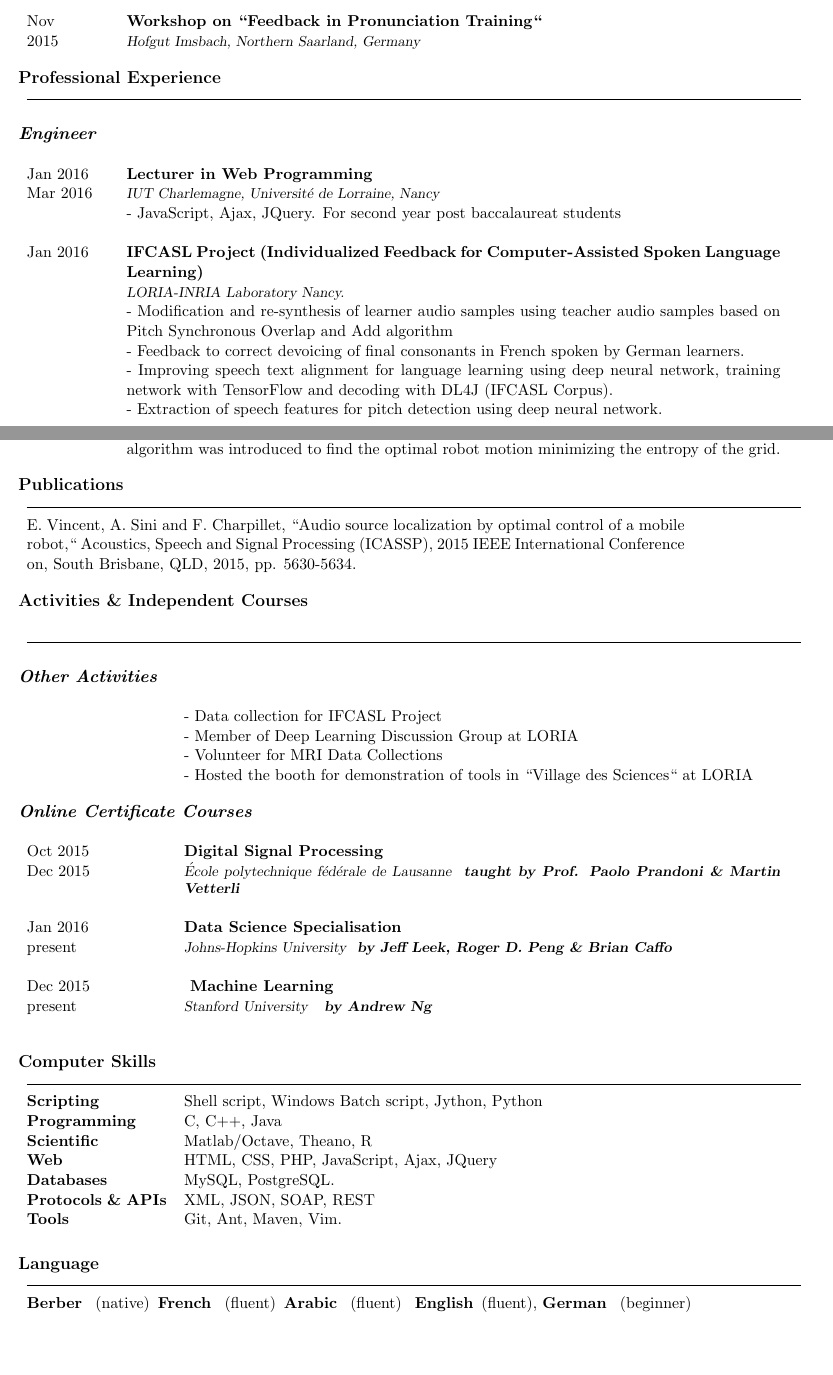
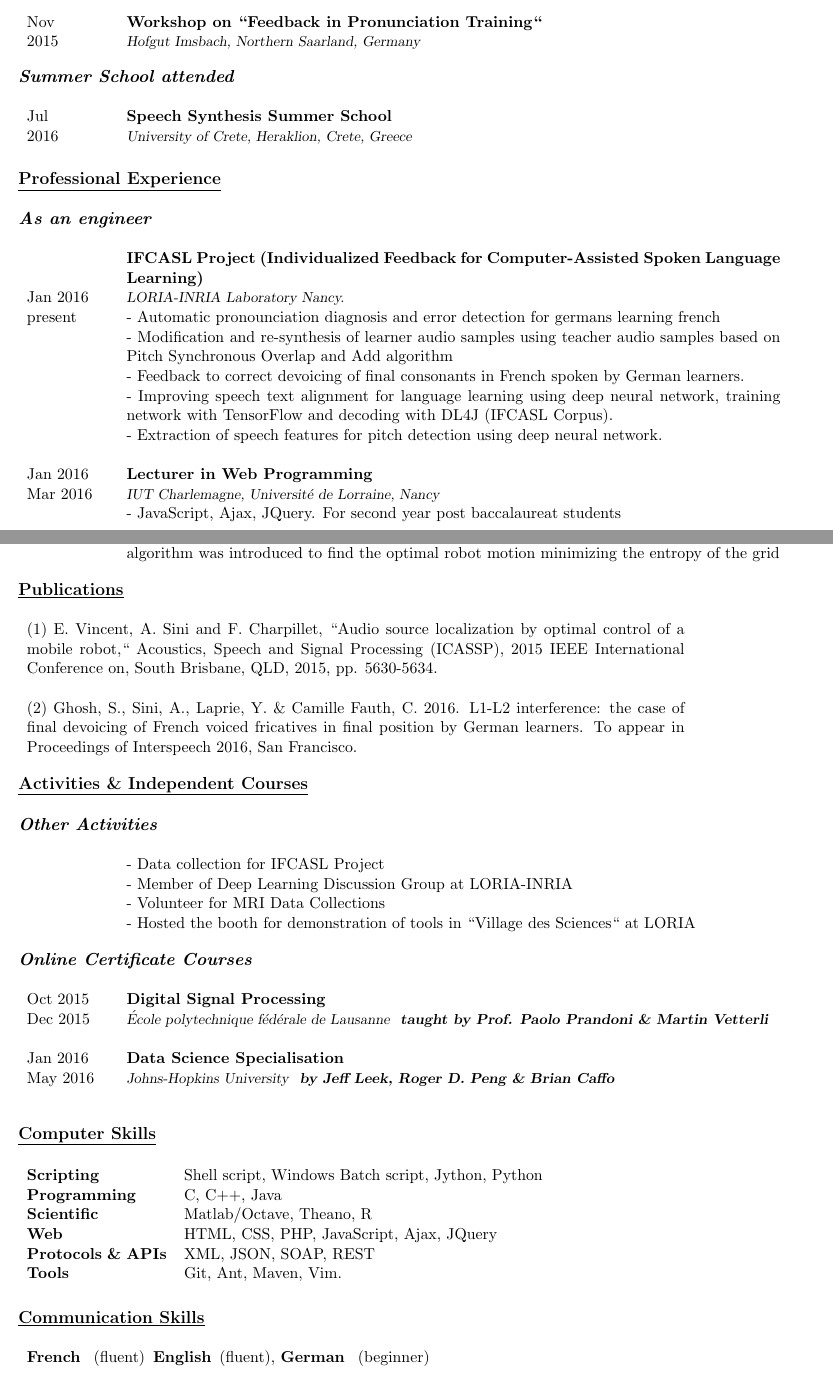
Before and after one commit to AghilasSini/TexTemplates, a LaTeX CV (cv_research_english.tex): two parts of pages 1 and 2 of 2, joined at a grey line, cut so that both start at the same text, the shorter picture padded with empty space. Compiled offline with pdfLaTeX; the source files are stored in an older character set and shown here as Unicode.

Commit message:
update cv researcher

```diff
--- a/cv_research_english.tex
+++ b/cv_research_english.tex
@@ -106,8 +106,7 @@
 % Début du CV proprement dit (ouf ! :) ) %
 %%%%%%%%%%%%%%%%%%%%%%%%%%%%%%%%%%%%%%%%%%
 \name{Aghilas SINI} % Your name
-\address{615 Rue du Jardin Botanique \\ Villers les Nancy , 54600 France (Professionnel)} % Your address
-\address{17 Rue du Général Frère \\ Vandoeuvre les Nancy, 54500 France (Private)} % Your secondary addess (optional)
+\address{615 Rue du Jardin Botanique \\ Villers les Nancy , 54600 France} % Your Your secondary addess (optional)
 \address{(+33) 07~$\cdot$~77~$\cdot$~33~$\cdot$~37~$\cdot$~64 \\ sini.aghilas@gmail.com} % Your phone number and email
 %\address{(+33) 03~$\cdot$~83~$\cdot$~59~$\cdot$~20~$\cdot$~97 \\ aghilas.sini@inria.fr} % Your phone number and email
 
@@ -162,25 +160,38 @@
     \end{rubrique}
  \interRubrique
  \\
-\begin{rubrique}[3.4cm]{Professional Experience}
-    \ligne{0.1mm}
+	\begin{rubrique}[2cm]{\textit{Summer School attended}}\\
+   Jul &\activite{Speech Synthesis Summer School }\\
+   2016 &\lieu{University of Crete, Heraklion, Crete, Greece}
+    \end{rubrique}
+ \interRubrique
+ \\
+
+
+
+
+
+\begin{rubrique}[3.4cm]{\underline{Professional Experience}}
 \end{rubrique}
+
+\begin{rubrique}[2.0cm]{\textit{As an engineer}}
 \interRubrique
+ \\
+ &\activite{IFCASL Project (Individualized Feedback for Computer-Assisted Spoken Language
+  Learning)} \\
+
+Jan 2016		 &\lieu{LORIA\--INRIA Laboratory Nancy.}\\
+present		&\--  Automatic pronounciation diagnosis and error detection for germans learning french\\
+		 &\-- Modification and re-synthesis  of learner audio samples using teacher audio samples based on Pitch Synchronous Overlap and Add algorithm\label{CALL}\\
+		&\-- Feedback to correct devoicing of final consonants in French  spoken by German learners.\\
+		&\-- Improving speech text alignment for language learning using deep neural network, training network with TensorFlow and decoding with DL4J (IFCASL Corpus).\\
+		&\-- Extraction of speech features  for pitch detection using deep neural network.\\
 \\
-\begin{rubrique}[2.0cm]{\textit{Engineer}}\\
 Jan 2016 &\activite{Lecturer in Web Programming}\\
 Mar 2016	 &\lieu{IUT Charlemagne, Université de Lorraine, Nancy}\\
 		 &\-- JavaScript, Ajax, JQuery. For second year post
 		  baccalaureat students\\ \\
 
-Jan 2016 &\activite{IFCASL Project (Individualized Feedback for Computer-Assisted Spoken Language
-  Learning)} \\
-		 &\lieu{LORIA\--INRIA Laboratory Nancy.}\\
-		 &\-- Modification and re-synthesis  of learner audio samples using teacher audio samples based on Pitch Synchronous Overlap and Add algorithm\\
-		&\-- Feedback to correct devoicing of final consonants in French  spoken by German learners.\\
-		&\-- Improving speech text alignment for language learning using deep neural network, training network with TensorFlow and decoding with DL4J (IFCASL Corpus).\\
-		&\-- Extraction of speech features  for pitch detection using deep neural network.\\
-		\\
 Nov 2014
  &\activite{ORTOLANG Project Open Resources and TOols for LANGuage}\\ 			Jan 2016&\lieu{LORIA\--INRIA Laboratory Nancy.}\\
 	&\-- Development of syntactic-semantic analyser tool called J\--Safran for spoken documents in  French language\\
@@ -190,5 +201,5 @@ Nov 2014
    \interRubrique
    \\
 
-   \begin{rubrique}[2.0cm]{\textit{ Internship}}\\
+   \begin{rubrique}[2.0cm]{\textit{ Internship} (Master Thesis)}\\
  Mar 2014
@@ -196,29 +207,29 @@ Nov 2014
 Aug 2014 	& \lieu{LORIA\--INRIA Laboratory Nancy.}\\
-	& \bull Control of a mobile robot movements to localize a sound source as quickly as possible. The belief about the source position is represented by a discrete grid and a dynamic programming algorithm  was introduced to find the optimal robot motion minimizing the entropy of the grid.\\
+	& \bull Control of a mobile robot movements to localize a sound source as quickly as possible. The belief about the source position is represented by a discrete grid and a dynamic programming algorithm  was introduced to find the optimal robot motion minimizing the entropy of the grid\\
 	\end{rubrique}
 \interRubrique
 \\
-\begin{rubrique}[16cm]{Publications}
- \ligne{0.1mm}
-E. Vincent, A. Sini and F. Charpillet, ``Audio source localization by optimal control of a mobile robot,`` Acoustics, Speech and Signal Processing (ICASSP), 2015 IEEE International Conference on, South Brisbane, QLD, 2015, pp. 5630-5634.
+\begin{rubrique}[16cm]{\underline{Publications}}
 \\
+
+(1\ref{robotic}) E. Vincent, A. Sini and F. Charpillet, ``Audio source localization by optimal control of a mobile robot,`` Acoustics, Speech and Signal Processing (ICASSP), 2015 IEEE International Conference on, South Brisbane, QLD, 2015, pp. 5630-5634.\\
+\\
+(2\ref{CALL}) Ghosh, S., Sini, A., Laprie, Y. \& Camille Fauth, C. 2016. L1-L2 interference: the case of final devoicing of French voiced fricatives in final position by German learners. To appear in Proceedings of Interspeech 2016, San Francisco. \\
 \end{rubrique}
  \interRubrique
  \\
-\begin{rubrique}[3.4cm]{Activities \& Independent Courses}\\
-    \ligne{0.1mm}
+\begin{rubrique}[3.4cm]{\underline{Activities \& Independent Courses}}\\
 \end{rubrique}
-	\interRubrique
 \\
-   \begin{rubrique}[3.4cm]{\textit{ Other Activities}}\\
+\begin{rubrique}[2.0cm]{\textit{ Other Activities}}\\
 	  & \-- Data collection for IFCASL Project \\
-   	 &\-- Member of Deep Learning Discussion Group at LORIA\\
+   	 &\-- Member of Deep Learning Discussion Group at LORIA\--INRIA\\
   	 & \-- Volunteer for MRI Data Collections\\
 	 & \-- Hosted the booth for demonstration of tools in ``Village des Sciences`` at LORIA
 \end{rubrique}
 \interRubrique
 \\
- \begin{rubrique}[3.4cm]{\textit{ Online Certificate Courses}}\\
+ \begin{rubrique}[2.0cm]{\textit{ Online Certificate Courses}}\\
    Oct 2015
     & \activite{Digital Signal Processing }\\
    Dec 2015& \lieu{École polytechnique fédérale de Lausanne} \comment{\textbf{taught by Prof. Paolo Prandoni \& Martin Vetterli}} \\ \\
@@ -226,20 +237,15 @@ E. Vincent, A. Sini and F. Charpillet, ``Audio source localization by optimal co
     %%%%%%
      Jan 2016
     & \activite{Data Science Specialisation }\\
-  present  & \lieu{Johns-Hopkins University} \comment{\textbf{by Jeff Leek, Roger D. Peng \& Brian Caffo}}\\ \\
-    %%%%%%
-      Dec 2015
-   & \activite{ Machine Learning  }\\
-present& \lieu{Stanford University} \comment{\textbf{ by Andrew Ng}} \\ \\
-	\end{rubrique}
+  May 2016  & \lieu{Johns-Hopkins University} \comment{\textbf{by Jeff Leek, Roger D. Peng \& Brian Caffo}}\\ \\
+ \end{rubrique}
 	\interRubrique
 	\\
-\begin{rubrique}[3.4cm]{Computer Skills}
-   \ligne{0.1mm}
+	\begin{rubrique}[3.4cm]{\underline{Computer Skills}}
+\\
    \textbf{Scripting} &Shell script, Windows Batch script, Jython, Python\\   \textbf{Programming} & C, C++, Java\\
    \textbf{Scientific} &  	Matlab/Octave, Theano, R\\
    \textbf{Web}&HTML, CSS, PHP, JavaScript, Ajax, JQuery\\
-   \textbf{Databases}& MySQL, PostgreSQL.\\
    \textbf{Protocols \& APIs} & XML, JSON, SOAP, REST\\
    \textbf{Tools} & Git, Ant, Maven, Vim.
 \end{rubrique}
@@ -247,16 +253,12 @@ present& \lieu{Stanford University} \comment{\textbf{ by Andrew Ng}} \\ \\
 \\
 
 
-\begin{rubrique}[21cm]{Language}
-    \ligne{0.1mm}
-	\textbf{Berber} \, (native)\,
+\begin{rubrique}[21cm]{\underline{Communication Skills}}
+\\
 	\textbf{French} \, (fluent)\,
-	\textbf{Arabic} \, (fluent) \,
     \textbf{English}\, (fluent), \textbf{German} \, (beginner)
 
 \end{rubrique}
 \interRubrique
 \\
-\begin{rubrique}[3.4cm]{Referees:}
- \ligne{0.1mm}
 
```
Also changed, not shown: cv_research_english.pdf, cv_research_english.tex (25 more changed lines).
